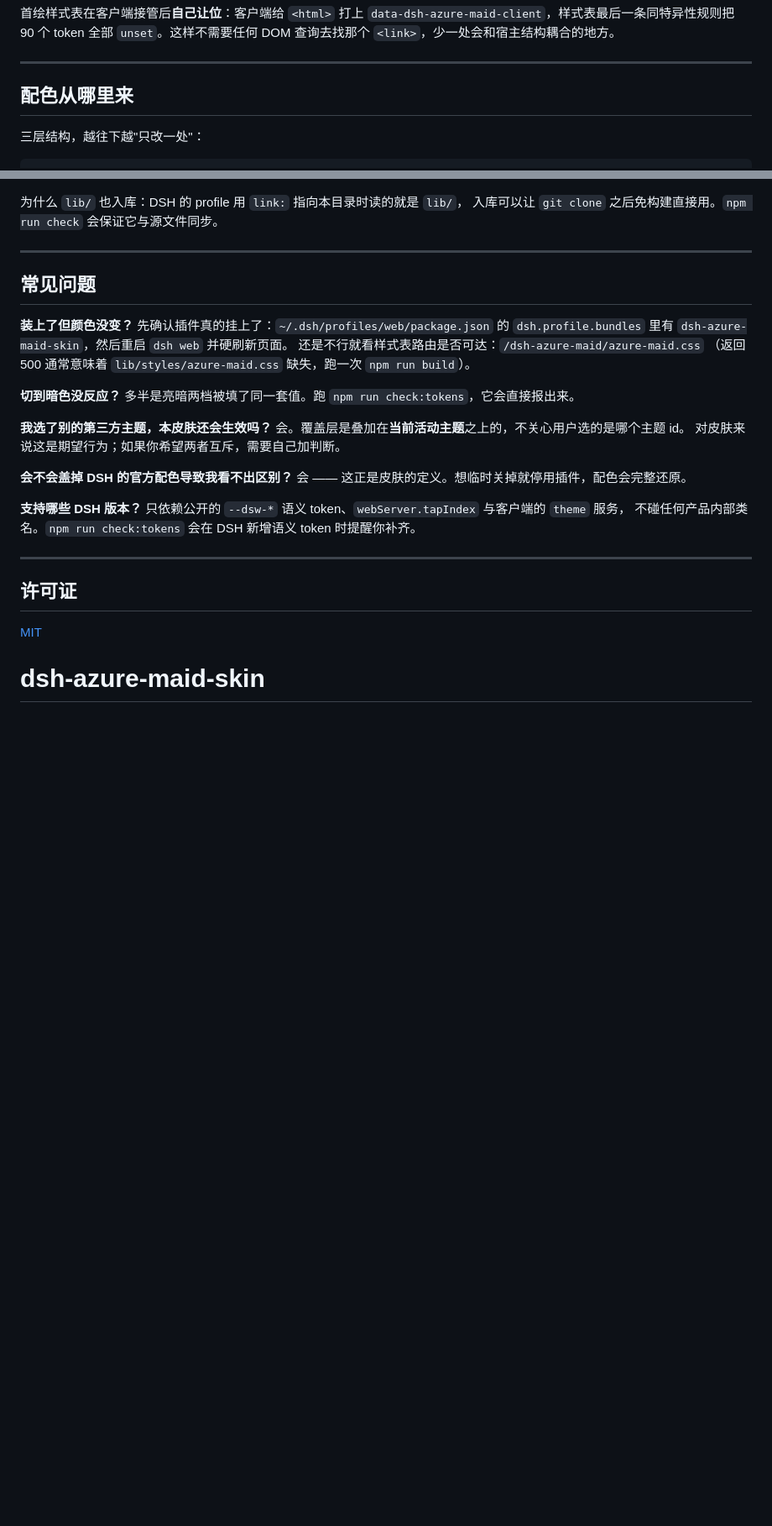
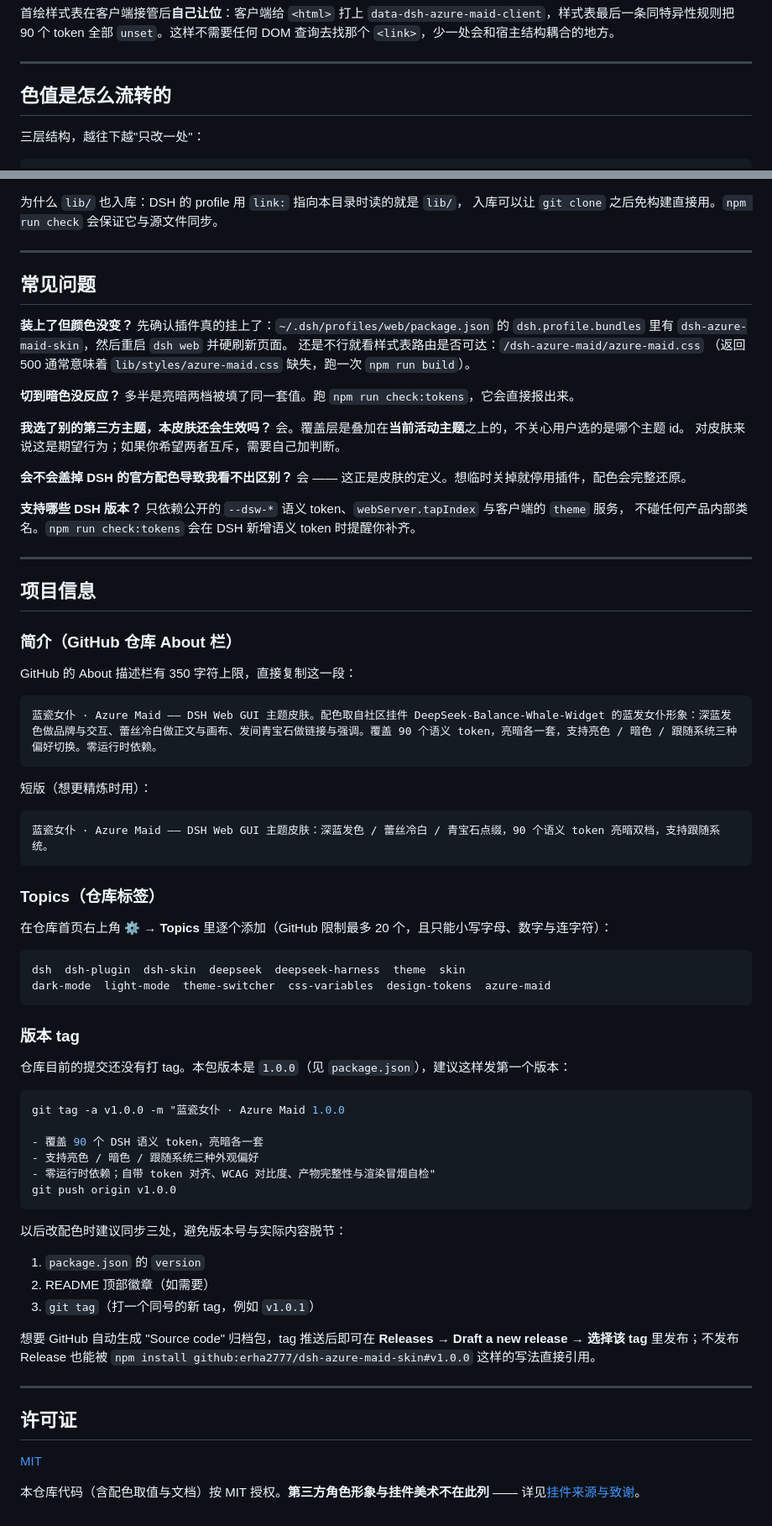
Before and after one commit to erha2777/dsh-azure-maid-skin, a Markdown page: README.md, 2 parts joined by grey strips. Shown at 84% size. Rendered like a GitHub page; blank space fills up the shorter version.

````diff
--- a/README.md
+++ b/README.md
@@ -181,7 +221,7 @@ theme.overrideTokens(source, {
 
 ---
 
-## 配色从哪里来
+## 色值是怎么流转的
 
 三层结构，越往下越"只改一处"：
 
@@ -304,7 +383,59 @@ dsh-azure-maid-skin/
 
 ---
 
+## 项目信息
+
+### 简介（GitHub 仓库 About 栏）
+
+GitHub 的 About 描述栏有 350 字符上限，直接复制这一段：
+
+```
+蓝瓷女仆 · Azure Maid —— DSH Web GUI 主题皮肤。配色取自社区挂件 DeepSeek-Balance-Whale-Widget 的蓝发女仆形象：深蓝发色做品牌与交互、蕾丝冷白做正文与画布、发间青宝石做链接与强调。覆盖 90 个语义 token，亮暗各一套，支持亮色 / 暗色 / 跟随系统三种偏好切换。零运行时依赖。
+```
+
+短版（想更精炼时用）：
+
+```
+蓝瓷女仆 · Azure Maid —— DSH Web GUI 主题皮肤：深蓝发色 / 蕾丝冷白 / 青宝石点缀，90 个语义 token 亮暗双档，支持跟随系统。
+```
+
+### Topics（仓库标签）
+
+在仓库首页右上角 ⚙️ → **Topics** 里逐个添加（GitHub 限制最多 20 个，且只能小写字母、数字与连字符）：
+
+```
+dsh  dsh-plugin  dsh-skin  deepseek  deepseek-harness  theme  skin
+dark-mode  light-mode  theme-switcher  css-variables  design-tokens  azure-maid
+```
+
+### 版本 tag
+
+仓库目前的提交还没有打 tag。本包版本是 `1.0.0`（见 `package.json`），建议这样发第一个版本：
+
+```bash
+git tag -a v1.0.0 -m "蓝瓷女仆 · Azure Maid 1.0.0
+
+- 覆盖 90 个 DSH 语义 token，亮暗各一套
+- 支持亮色 / 暗色 / 跟随系统三种外观偏好
+- 零运行时依赖；自带 token 对齐、WCAG 对比度、产物完整性与渲染冒烟自检"
+git push origin v1.0.0
+```
+
+以后改配色时建议同步三处，避免版本号与实际内容脱节：
+
+1. `package.json` 的 `version`
+2. README 顶部徽章（如需要）
+3. `git tag`（打一个同号的新 tag，例如 `v1.0.1`）
+
+想要 GitHub 自动生成 "Source code" 归档包，tag 推送后即可在
+**Releases → Draft a new release → 选择该 tag** 里发布；不发布 Release 也能被
+`npm install github:erha2777/dsh-azure-maid-skin#v1.0.0` 这样的写法直接引用。
+
+---
+
 ## 许可证
 
 [MIT](LICENSE)
-# dsh-azure-maid-skin
+
+本仓库代码（含配色取值与文档）按 MIT 授权。**第三方角色形象与挂件美术不在此列** ——
+详见[挂件来源与致谢](#挂件来源与致谢)。
````
Also changed, not shown: other parts of README.md (+83 -4 lines), preview/dark1.png (added), preview/dark2.png (added), preview/light1.png (added), preview/light2.png (added), 1 other file.
